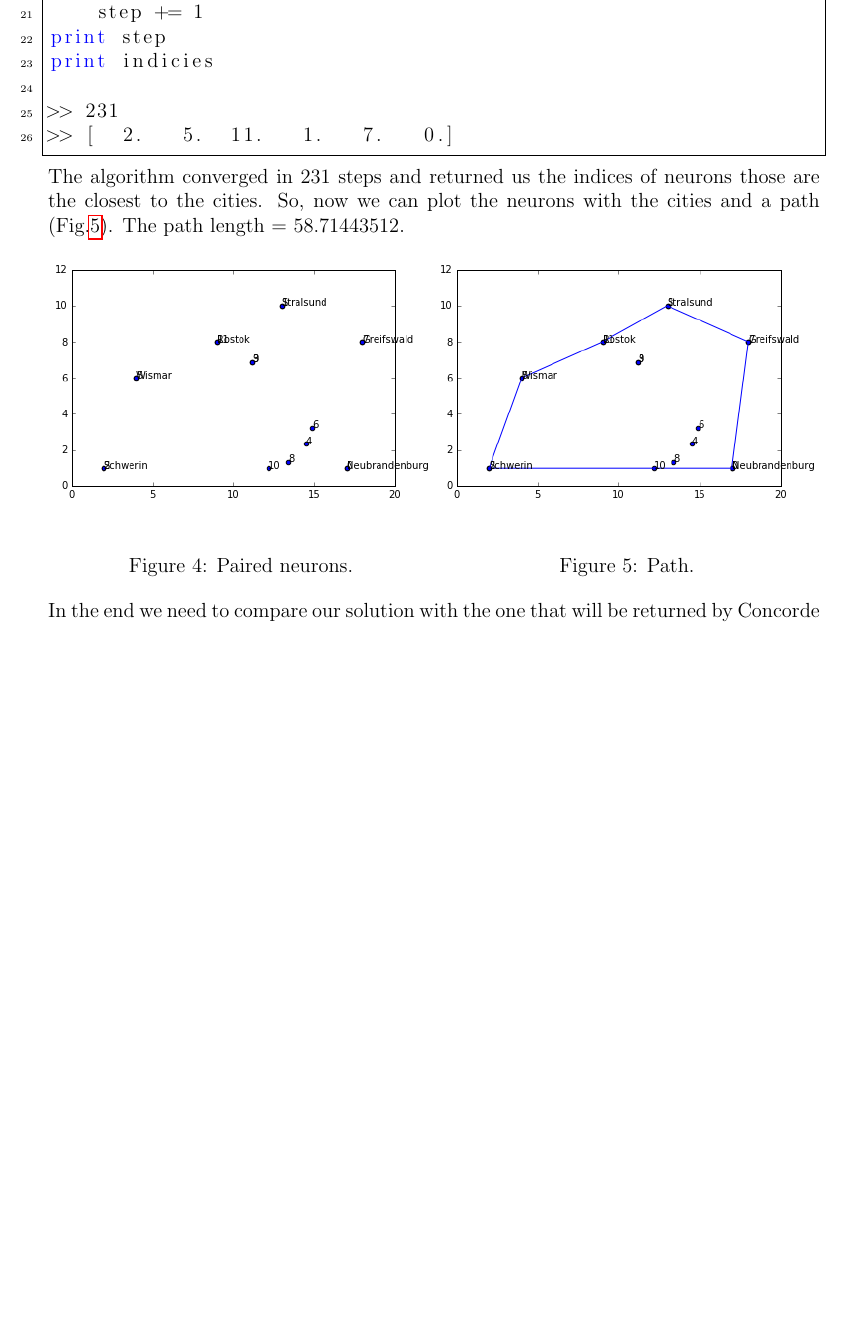
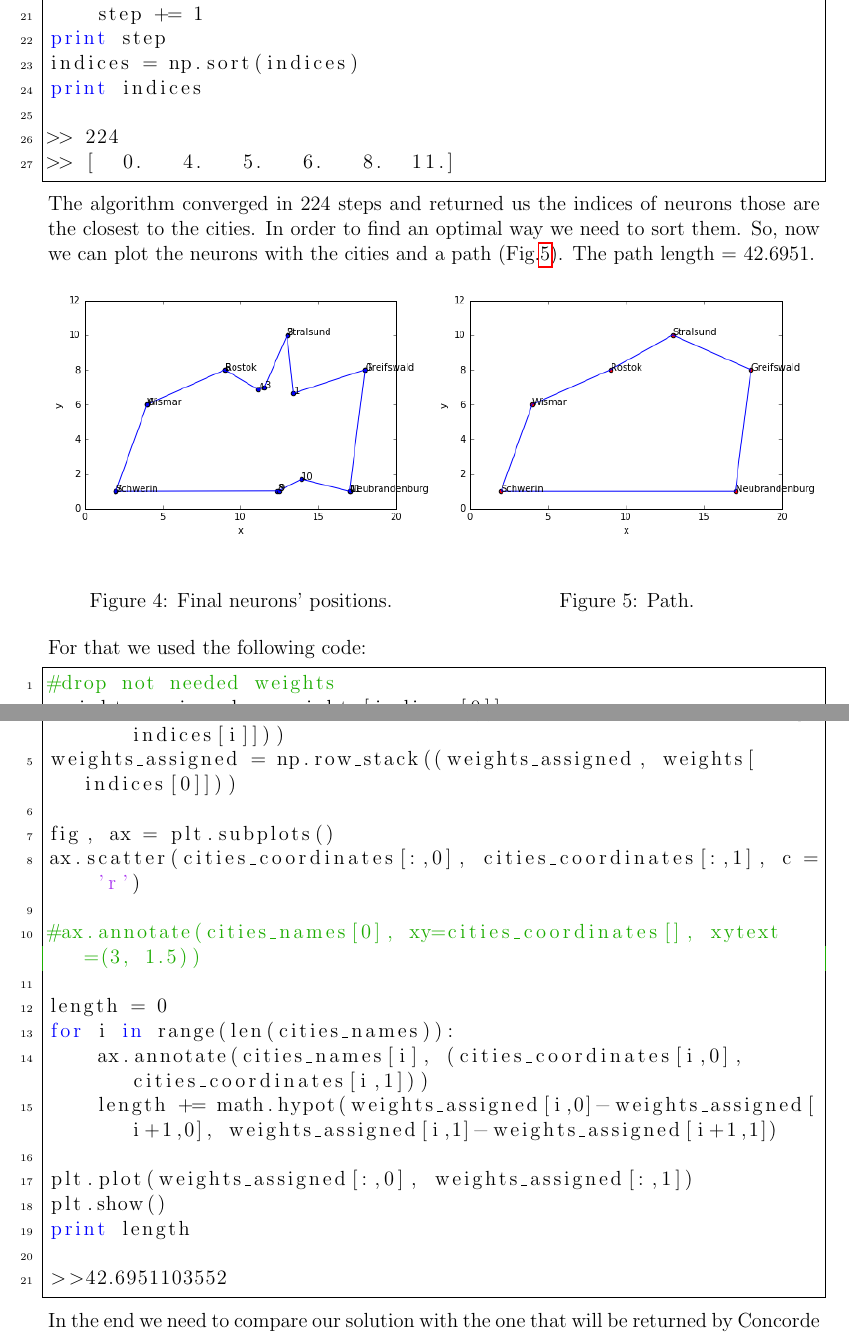
Before and after one commit to elhele/NN, a LaTeX document (161128/NN_PetrLukinEvgeniyaOvchinnikova_NN_PetrLukinEvgeniyaOvchinnikova_281116.tex): part of page 5 of 5 before the commit and two parts of pages 5 and 6 of 6 after it, the two joined at a grey line, cut so that both start at the same text, the shorter picture padded with empty space. Compiled offline with pdfLaTeX.

Commit message:
minor improvements in tsp

```diff
--- a/161128/NN_PetrLukinEvgeniyaOvchinnikova_NN_PetrLukinEvgeniyaOvchinnikova_281116.tex
+++ b/161128/NN_PetrLukinEvgeniyaOvchinnikova_NN_PetrLukinEvgeniyaOvchinnikova_281116.tex
@@ -192,24 +199,52 @@ while(abs(summ) > 0.0001):
         summ += change
     step += 1
 print step
-print indicies
+indices = np.sort(indices)
+print indices
 
->> 231
->> [  2.   5.  11.   1.   7.   0.]
+>> 224
+>> [  0.   4.   5.   6.   8.  11.]
 \end{lstlisting}
 
-The algorithm converged in 231 steps and returned us the indices of neurons those are the closest to the cities. So, now we can plot the neurons with the cities and a path (Fig.\ref{fig:path}). The path length = 58.71443512.
+The algorithm converged in 224 steps and returned us the indices of neurons those are the closest to the cities. In order to find an optimal way we need to sort them. So, now we can plot the neurons with the cities and a path (Fig.\ref{fig:path}). The path length = 42.6951.
 
 \begin{figure}[!htb]
 \minipage{0.5\textwidth}
   \includegraphics[width=\linewidth]{neuronsWithCities}
-  \caption{Paired neurons.}\label{fig:neuronsWithCities}
+  \caption{Final neurons' positions.}\label{fig:neuronsWithCities}
 \endminipage\hfill
 \minipage{0.5\textwidth}
   \includegraphics[width=\linewidth]{path}
   \caption{Path.}\label{fig:path}
 \endminipage\hfill
 \end{figure}
+
+For that we used the following code:
+
+\lstset{language=Python}
+\begin{lstlisting}[frame=single]
+#drop not needed weights
+weights_assigned = weights[indices[0]]
+for i in range(1,6):
+    weights_assigned = np.row_stack((weights_assigned, weights[indices[i]]))
+weights_assigned = np.row_stack((weights_assigned, weights[indices[0]]))
+
+fig, ax = plt.subplots()
+ax.scatter(cities_coordinates[:,0], cities_coordinates[:,1], c = 'r')
+
+#ax.annotate(cities_names[0], xy=cities_coordinates[], xytext=(3, 1.5))
+
+length = 0
+for i in range(len(cities_names)):
+    ax.annotate(cities_names[i], (cities_coordinates[i,0],cities_coordinates[i,1]))
+    length += math.hypot(weights_assigned[i,0]-weights_assigned[i+1,0], weights_assigned[i,1]-weights_assigned[i+1,1])
+
+plt.plot(weights_assigned[:,0], weights_assigned[:,1])
+plt.show()
+print length
+
+>>42.6951103552
+\end{lstlisting}
 
 In the end we need to compare our solution with the one that will be returned by Concorde TSPLIB (Fig. \ref{pathConcorde}). The paths are identical. It is hard to estimate time and memory, because in both cases they are too small. Concorde rounded time to 0.
 
```
Also changed, not shown: 161128/NN_PetrLukinEvgeniyaOvchinnikova_NN_PetrLukinEvgeniyaOvchinnikova_281116.pdf, 161128/cities_plotted.png, 161128/neuronsWithCities.png, 161128/path.png, 161128/NN_PetrLukinEvgeniyaOvchinnikova_NN_PetrLukinEvgeniyaOvchinnikova_281116.tex (37 more changed lines), 3 other files.
